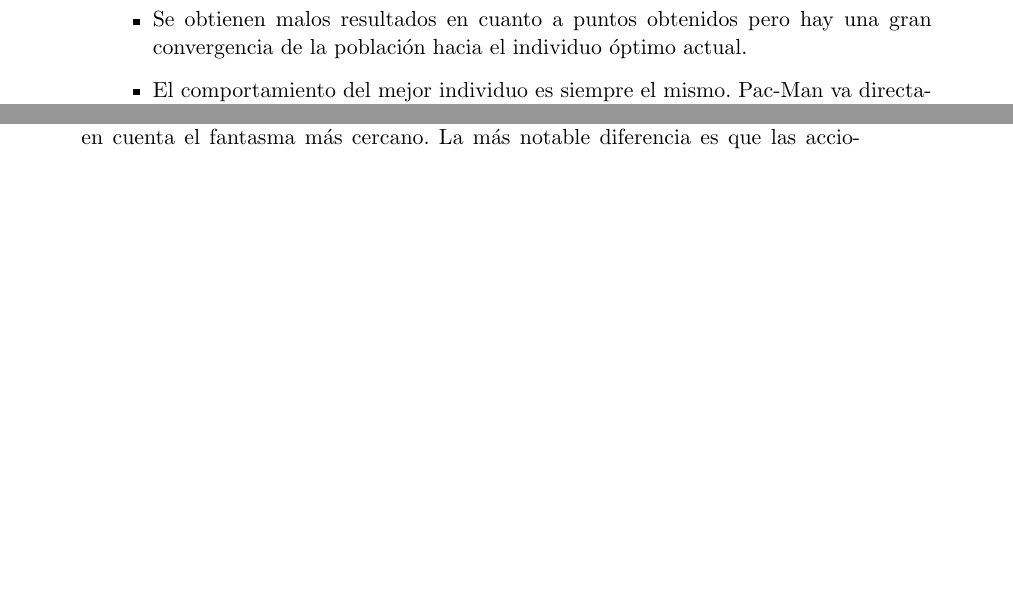
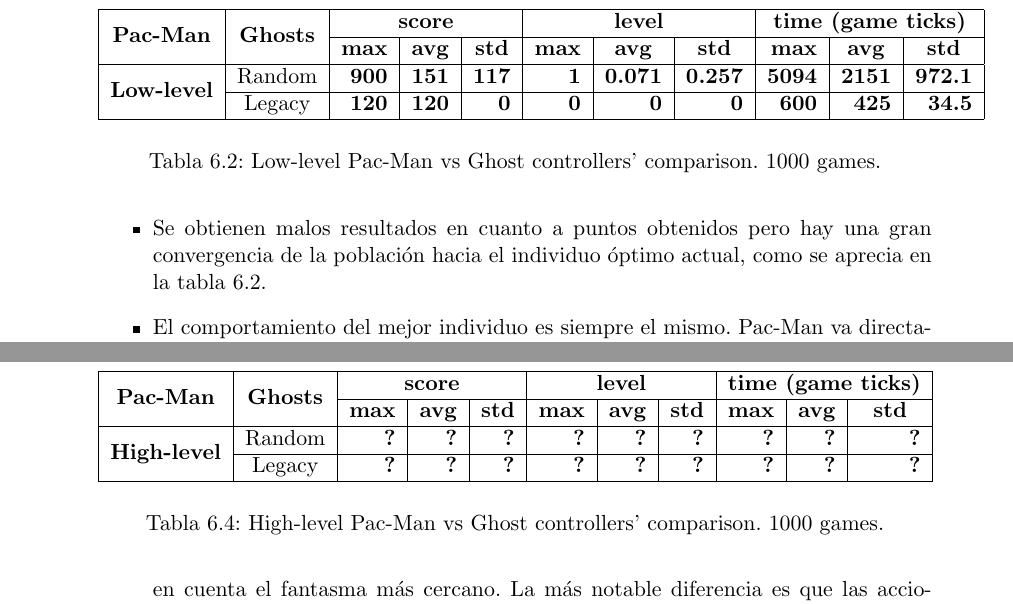
Before and after one commit to hecoding/Pac-Man, a LaTeX thesis (main.tex, which reads capitulos/bots_basados_en_arboles_de_decision.tex): two parts of pages 58 and 65 of 113 before the commit and two parts of pages 58 and 66 of 113 after it, joined at a grey line, cut at the place of the change, the shorter picture padded with empty space. Compiled offline with pdfLaTeX.

Commit message:
Partial tables added. Pending values

```diff
--- a/capitulos/bots_basados_en_arboles_de_decision.tex
+++ b/capitulos/bots_basados_en_arboles_de_decision.tex
@@ -176,7 +176,20 @@
 \begin{itemize}
 \item Los programas generados (fenotipo) son bastante largos debido a que hay muchos anidamientos de \texttt{if-else} que generan distintas acciones para determinados casos particulares. Esto es un resultado esperado al usar la gramática de bajo nivel.
 
-\item Se obtienen malos resultados en cuanto a puntos obtenidos pero hay una gran convergencia de la población hacia el individuo óptimo actual.
+\item Se obtienen malos resultados en cuanto a puntos obtenidos pero hay una gran convergencia de la población hacia el individuo óptimo actual, como se aprecia en la tabla~\ref{table:single_obj_low}.
+
+\begin{table}[]
+\centering
+\begin{tabular}{|l|c|r|r|r|r|r|r|r|r|r|}
+\hline
+\multicolumn{1}{|c|}{\multirow{2}{*}{\textbf{Pac-Man}}} & \multirow{2}{*}{\textbf{Ghosts}} & \multicolumn{3}{c|}{\textbf{score}} & \multicolumn{3}{c|}{\textbf{level}} & \multicolumn{3}{c|}{\textbf{time (game ticks)}} \\ \cline{3-11}
+\multicolumn{1}{|c|}{} &  & \textbf{max} & \multicolumn{1}{c|}{\textbf{avg}} & \multicolumn{1}{c|}{\textbf{std}} & \textbf{max} & \multicolumn{1}{c|}{\textbf{avg}} & \multicolumn{1}{c|}{\textbf{std}} & \textbf{max} & \multicolumn{1}{c|}{\textbf{avg}} & \multicolumn{1}{c|}{\textbf{std}} \\ \hline
+\multirow{2}{*}{\textbf{Low-level}} & Random & \multicolumn{1}{r|}{\textbf{900}} & \textbf{151} & \textbf{117} & \multicolumn{1}{r|}{\textbf{1}} & \textbf{0.071} & \textbf{0.257} & \multicolumn{1}{r|}{\textbf{5094}} & \textbf{2151} & \textbf{972.1} \\ \cline{2-11}
+ & Legacy & \multicolumn{1}{r|}{\textbf{120}} & \textbf{120} & \textbf{0} & \multicolumn{1}{r|}{\textbf{0}} & \textbf{0} & \textbf{0} & \multicolumn{1}{r|}{\textbf{600}} & \textbf{425} & \textbf{34.5} \\ \hline
+\end{tabular}
+\caption{Low-level Pac-Man vs Ghost controllers' comparison. 1000 games.}
+\label{table:single_obj_low}
+\end{table}
 
 \item El comportamiento del mejor individuo es siempre el mismo. Pac-Man va directamente a la esquina inferior izquierda del nivel y se queda quieto en cierto punto en el cual los fantasmas no le detectan, consiguiendo pasarse niveles porque el juego cada 4000 \textit{ticks} cambia de nivel inexorablemente y da una cierta cantidad de puntos al jugador. Este error del juego solo lo detecta hasta el nivel 3, nivel en el que es siempre eliminado por los fantasmas. A este comportamiento le hemos denominado bot ``Camper''.
 \end{itemize}
@@ -452,4 +478,17 @@
 \end{itemize}
+
+\begin{table}[]
+\centering
+\begin{tabular}{|l|c|r|r|r|r|r|r|r|r|r|}
+\hline
+\multicolumn{1}{|c|}{\multirow{2}{*}{\textbf{Pac-Man}}} & \multirow{2}{*}{\textbf{Ghosts}} & \multicolumn{3}{c|}{\textbf{score}} & \multicolumn{3}{c|}{\textbf{level}} & \multicolumn{3}{c|}{\textbf{time (game ticks)}} \\ \cline{3-11}
+\multicolumn{1}{|c|}{} &  & \textbf{max} & \multicolumn{1}{c|}{\textbf{avg}} & \multicolumn{1}{c|}{\textbf{std}} & \textbf{max} & \multicolumn{1}{c|}{\textbf{avg}} & \multicolumn{1}{c|}{\textbf{std}} & \textbf{max} & \multicolumn{1}{c|}{\textbf{avg}} & \multicolumn{1}{c|}{\textbf{std}} \\ \hline
+\multirow{2}{*}{\textbf{High-level}} & Random & \multicolumn{1}{r|}{\textbf{?}} & \textbf{?} & \textbf{?} & \multicolumn{1}{r|}{\textbf{?}} & \textbf{?} & \textbf{?} & \multicolumn{1}{r|}{\textbf{?}} & \textbf{?} & \textbf{?} \\ \cline{2-11}
+ & Legacy & \multicolumn{1}{r|}{\textbf{?}} & \textbf{?} & \textbf{?} & \multicolumn{1}{r|}{\textbf{?}} & \textbf{?} & \textbf{?} & \multicolumn{1}{r|}{\textbf{?}} & \textbf{?} & \textbf{?} \\ \hline
+\end{tabular}
+\caption{High-level Pac-Man vs Ghost controllers' comparison. 1000 games.}
+\label{table:single_obj_high}
+\end{table}
 
 Todo esto nos indica que para tareas en las que es importante obtener buenos resultados de forma rápida, conviene favorecer gramáticas de alto nivel, mientras que si buscamos los mejores resultados posibles a cambio de un tiempo de evolución largo, conviene usar gramáticas de medio nivel.
 
```
Also changed, not shown: capitulos/bots_basados_en_arboles_de_decision.tex (17 more changed lines).
